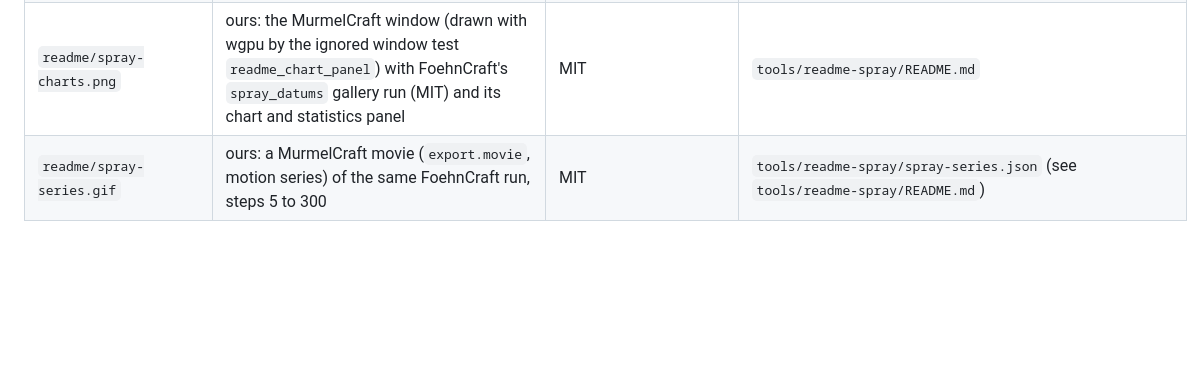
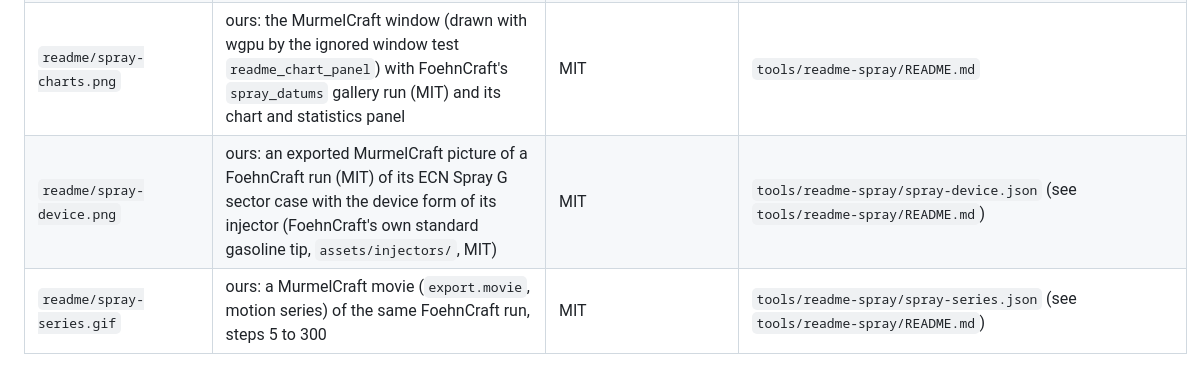
Before and after one commit to chiefenne/MurmelCraft, a Markdown page: assets/PROVENANCE.md, the part around the change. Drawn GitHub-style; blank space fills up the shorter version.

```diff
--- a/assets/PROVENANCE.md
+++ b/assets/PROVENANCE.md
@@ -24,4 +24,5 @@ no SolidCraft or FieldCraft asset, kit, theme or icon is used (clean room).
 | `readme/tour.webp`, `readme/tour/*.png` | ours: screenshots of the MurmelCraft window on a FoehnCraft result (MIT) for a KoflCraft mesh (MIT) of KoflCraft's Manifold fixture | MIT | `tools/readme-tour/make-tour.sh` (window captures at 2x, Pillow; only slides in `tools/readme-tour/approved.txt`) |
 | `readme/spray-parcels.png` | ours: an exported MurmelCraft picture of a FoehnCraft result (MIT) of FoehnCraft's `spray_duct` example | MIT | `tools/readme-spray/spray-parcels.json` (see `tools/readme-spray/README.md`) |
 | `readme/spray-charts.png` | ours: the MurmelCraft window (drawn with wgpu by the ignored window test `readme_chart_panel`) with FoehnCraft's `spray_datums` gallery run (MIT) and its chart and statistics panel | MIT | `tools/readme-spray/README.md` |
+| `readme/spray-device.png` | ours: an exported MurmelCraft picture of a FoehnCraft run (MIT) of its ECN Spray G sector case with the device form of its injector (FoehnCraft's own standard gasoline tip, `assets/injectors/`, MIT) | MIT | `tools/readme-spray/spray-device.json` (see `tools/readme-spray/README.md`) |
 | `readme/spray-series.gif` | ours: a MurmelCraft movie (`export.movie`, motion series) of the same FoehnCraft run, steps 5 to 300 | MIT | `tools/readme-spray/spray-series.json` (see `tools/readme-spray/README.md`) |
```
Also changed, not shown: README.md (+9 -0 lines), changelog.d/130-injector-devices.md (added, +9 -0 lines), tools/readme-spray/README.md (+17 -0 lines), assets/readme/spray-device.png (added), 1 other file.
